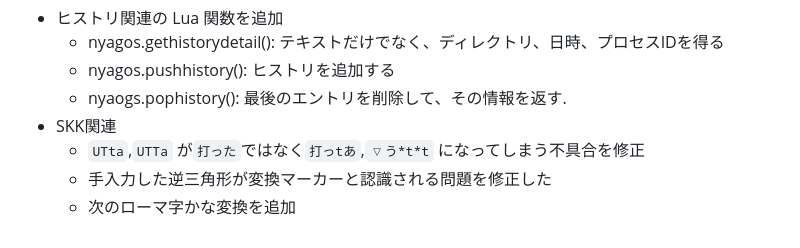
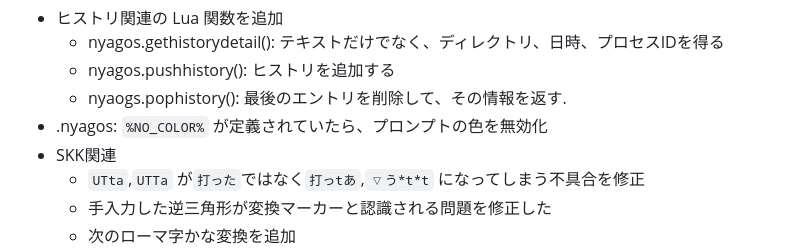
Before and after one commit to nyaosorg/nyagos, a Markdown page: docs/release_note_ja.md, the part around the change. Rendered like a GitHub page.

Commit message:
docs/release_note_*.md: wrote about %NO_COLOR% for prompt

```diff
--- a/docs/release_note_ja.md
+++ b/docs/release_note_ja.md
@@ -6,6 +6,7 @@
     * nyagos.gethistorydetail(): テキストだけでなく、ディレクトリ、日時、プロセスIDを得る
     * nyagos.pushhistory(): ヒストリを追加する
     * nyaogs.pophistory(): 最後のエントリを削除して、その情報を返す.
+* .nyagos: `%NO_COLOR%` が定義されていたら、プロンプトの色を無効化
 * SKK関連
     * `UTta`,`UTTa` が`打った`ではなく`打っtあ`,`▽う*t*t` になってしまう不具合を修正
     * 手入力した逆三角形が変換マーカーと認識される問題を修正した
```
Also changed, not shown: docs/release_note_en.md (+1 -0 lines).
